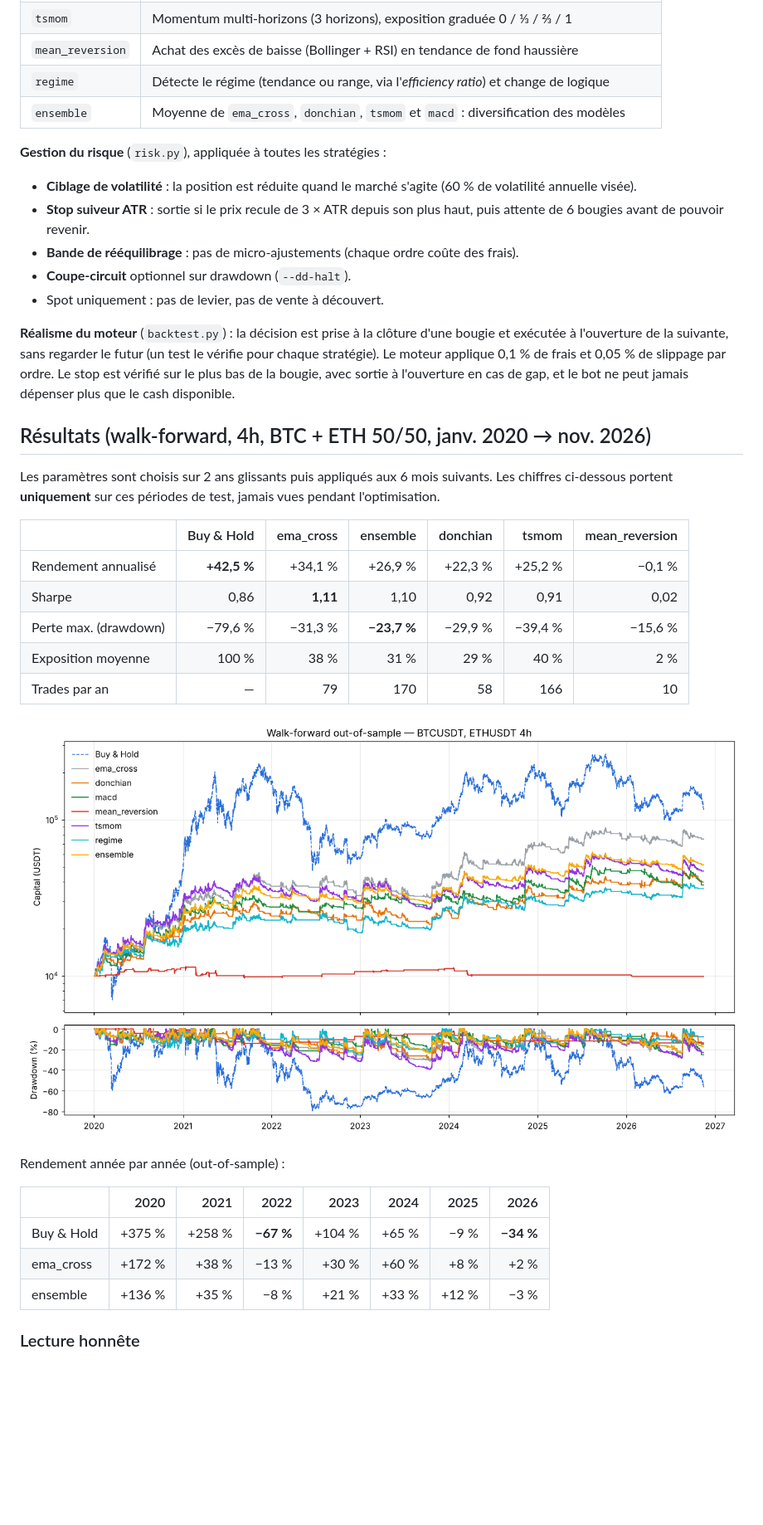
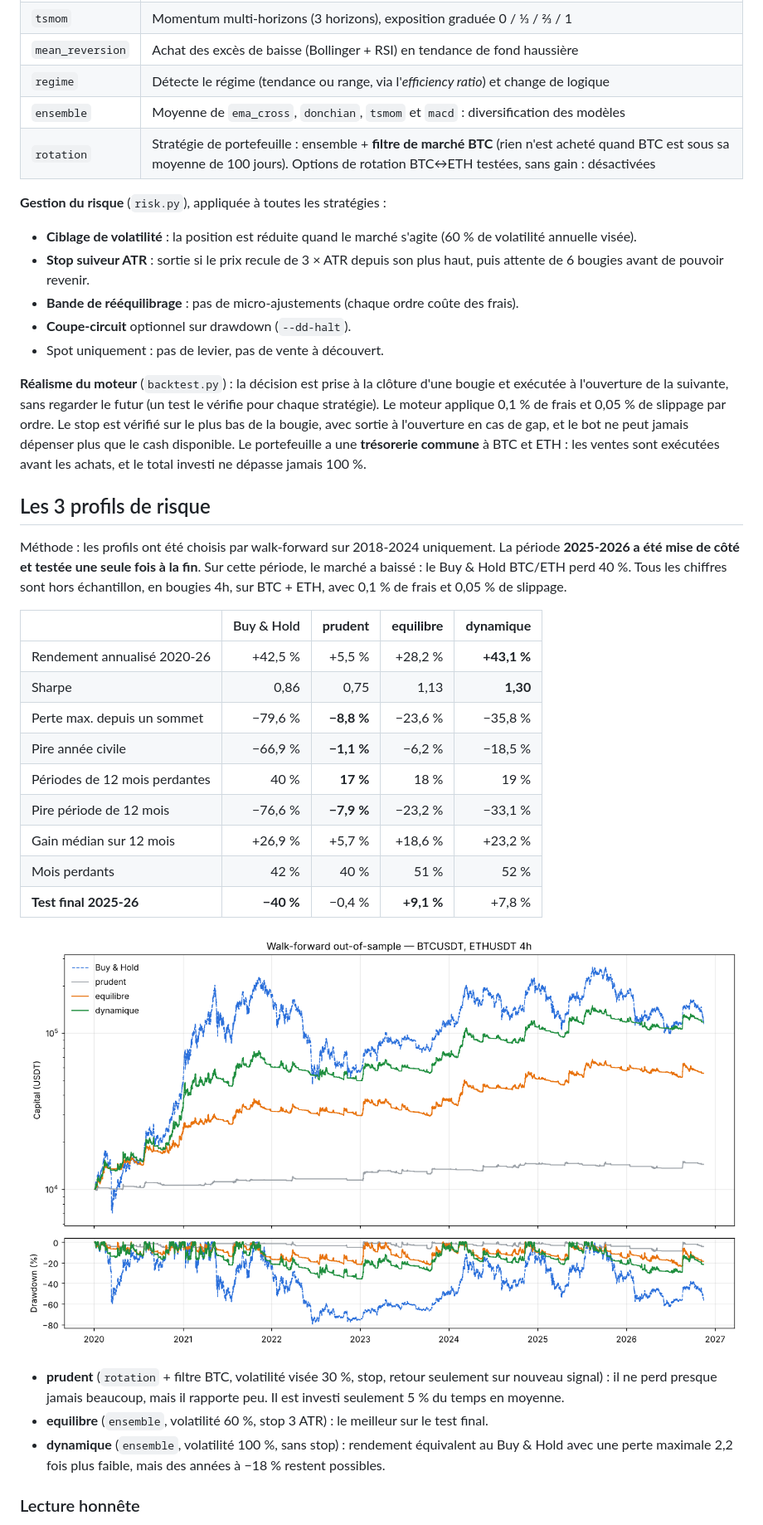
Before and after one commit to alexandre43350/TerraPilote, a Markdown page: cryptobot/README.md, the part around one of its changes. Shown at 83% size. Drawn GitHub-style; pictures changed too: cryptobot/docs/profils.png (added), cryptobot/docs/walkforward.png (deleted); blank space fills up the shorter version.

```diff
--- a/cryptobot/README.md
+++ b/cryptobot/README.md
@@ -46,6 +49,7 @@ Les graphiques et rapports sont écrits dans `reports/`, l'état du paper tradin
 | `mean_reversion` | Achat des excès de baisse (Bollinger + RSI) en tendance de fond haussière |
 | `regime` | Détecte le régime (tendance ou range, via l'*efficiency ratio*) et change de logique |
 | `ensemble` | Moyenne de `ema_cross`, `donchian`, `tsmom` et `macd` : diversification des modèles |
+| `rotation` | Stratégie de portefeuille : ensemble + **filtre de marché BTC** (rien n'est acheté quand BTC est sous sa moyenne de 100 jours). Options de rotation BTC↔ETH testées, sans gain : désactivées |
 
 **Gestion du risque** (`risk.py`), appliquée à toutes les stratégies :
 
@@ -59,30 +63,35 @@ Les graphiques et rapports sont écrits dans `reports/`, l'état du paper tradin
 à l'ouverture de la suivante, sans regarder le futur (un test le vérifie pour chaque stratégie).
 Le moteur applique 0,1 % de frais et 0,05 % de slippage par ordre. Le stop est vérifié sur le plus
 bas de la bougie, avec sortie à l'ouverture en cas de gap, et le bot ne peut jamais dépenser plus
-que le cash disponible.
+que le cash disponible. Le portefeuille a une **trésorerie commune** à BTC et ETH : les ventes sont
+exécutées avant les achats, et le total investi ne dépasse jamais 100 %.
 
-## Résultats (walk-forward, 4h, BTC + ETH 50/50, janv. 2020 → nov. 2026)
+## Les 3 profils de risque
 
-Les paramètres sont choisis sur 2 ans glissants puis appliqués aux 6 mois suivants. Les chiffres
-ci-dessous portent **uniquement** sur ces périodes de test, jamais vues pendant l'optimisation.
+Méthode : les profils ont été choisis par walk-forward sur 2018-2024 uniquement. La période
+**2025-2026 a été mise de côté et testée une seule fois à la fin**. Sur cette période, le marché a
+baissé : le Buy & Hold BTC/ETH perd 40 %. Tous les chiffres sont hors échantillon, en bougies 4h, sur
+BTC + ETH, avec 0,1 % de frais et 0,05 % de slippage.
 
-| | Buy & Hold | ema_cross | ensemble | donchian | tsmom | mean_reversion |
-|---|---:|---:|---:|---:|---:|---:|
-| Rendement annualisé | **+42,5 %** | +34,1 % | +26,9 % | +22,3 % | +25,2 % | −0,1 % |
-| Sharpe | 0,86 | **1,11** | 1,10 | 0,92 | 0,91 | 0,02 |
-| Perte max. (drawdown) | −79,6 % | −31,3 % | **−23,7 %** | −29,9 % | −39,4 % | −15,6 % |
-| Exposition moyenne | 100 % | 38 % | 31 % | 29 % | 40 % | 2 % |
-| Trades par an | — | 79 | 170 | 58 | 166 | 10 |
+| | Buy & Hold | **prudent** | **equilibre** | **dynamique** |
+|---|---:|---:|---:|---:|
+| Rendement annualisé 2020-26 | +42,5 % | +5,5 % | +28,2 % | **+43,1 %** |
+| Sharpe | 0,86 | 0,75 | 1,13 | **1,30** |
+| Perte max. depuis un sommet | −79,6 % | **−8,8 %** | −23,6 % | −35,8 % |
+| Pire année civile | −66,9 % | **−1,1 %** | −6,2 % | −18,5 % |
+| Périodes de 12 mois perdantes | 40 % | **17 %** | 18 % | 19 % |
+| Pire période de 12 mois | −76,6 % | **−7,9 %** | −23,2 % | −33,1 % |
+| Gain médian sur 12 mois | +26,9 % | +5,7 % | +18,6 % | +23,2 % |
+| Mois perdants | 42 % | 40 % | 51 % | 52 % |
+| **Test final 2025-26** | **−40 %** | −0,4 % | **+9,1 %** | +7,8 % |
 
-![Courbes de capital out-of-sample](docs/walkforward.png)
+![Courbes de capital des profils](docs/profils.png)
 
-Rendement année par année (out-of-sample) :
-
-| | 2020 | 2021 | 2022 | 2023 | 2024 | 2025 | 2026 |
-|---|---:|---:|---:|---:|---:|---:|---:|
-| Buy & Hold | +375 % | +258 % | **−67 %** | +104 % | +65 % | −9 % | **−34 %** |
-| ema_cross | +172 % | +38 % | −13 % | +30 % | +60 % | +8 % | +2 % |
-| ensemble | +136 % | +35 % | −8 % | +21 % | +33 % | +12 % | −3 % |
+- **prudent** (`rotation` + filtre BTC, volatilité visée 30 %, stop, retour seulement sur nouveau signal) :
+  il ne perd presque jamais beaucoup, mais il rapporte peu. Il est investi seulement 5 % du temps en moyenne.
+- **equilibre** (`ensemble`, volatilité 60 %, stop 3 ATR) : le meilleur sur le test final.
+- **dynamique** (`ensemble`, volatilité 100 %, sans stop) : rendement équivalent au Buy & Hold avec une
+  perte maximale 2,2 fois plus faible, mais des années à −18 % restent possibles.
 
 ### Lecture honnête
 
```
Also changed, not shown: other parts of cryptobot/README.md (+27 -17 lines), 10 other files.
